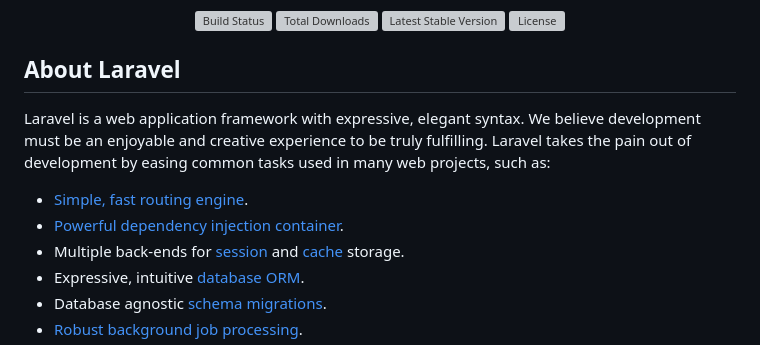
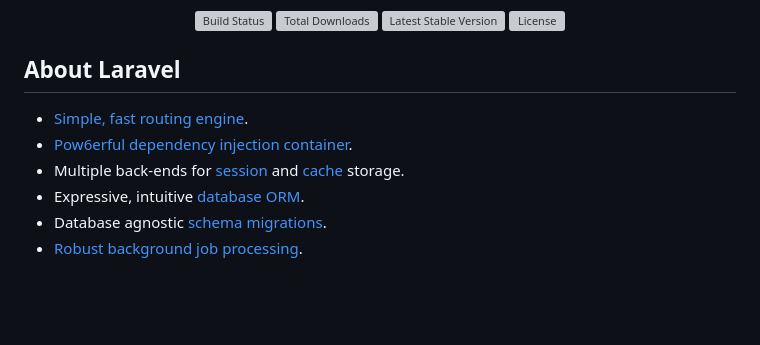
Before and after one commit to OviSarkar62/School_Management_System, a Markdown page: README.md, the part around the change. GitHub-like rendering; blank space fills up the shorter version; grey boxes are pictures that could not be loaded.

```diff
--- a/README.md
+++ b/README.md
@@ -9,10 +9,10 @@
 
 ## About Laravel
 
-Laravel is a web application framework with expressive, elegant syntax. We believe development must be an enjoyable and creative experience to be truly fulfilling. Laravel takes the pain out of development by easing common tasks used in many web projects, such as:
+
 
 - [Simple, fast routing engine](https://laravel.com/docs/routing).
-- [Powerful dependency injection container](https://laravel.com/docs/container).
+- [Pow6erful dependency injection container](https://laravel.com/docs/container).
 - Multiple back-ends for [session](https://laravel.com/docs/session) and [cache](https://laravel.com/docs/cache) storage.
 - Expressive, intuitive [database ORM](https://laravel.com/docs/eloquent).
 - Database agnostic [schema migrations](https://laravel.com/docs/migrations).
```
